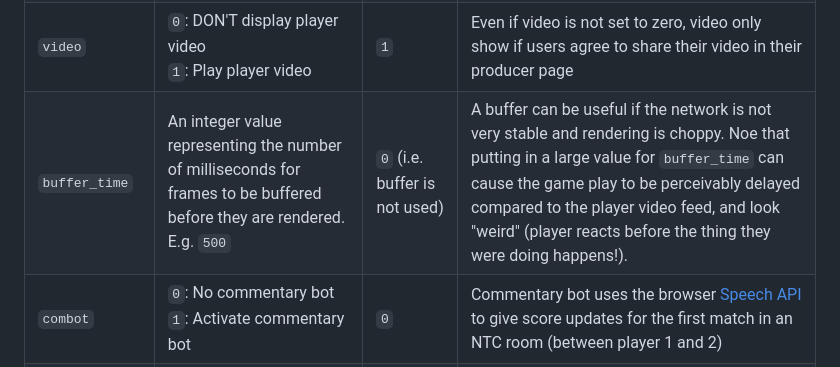
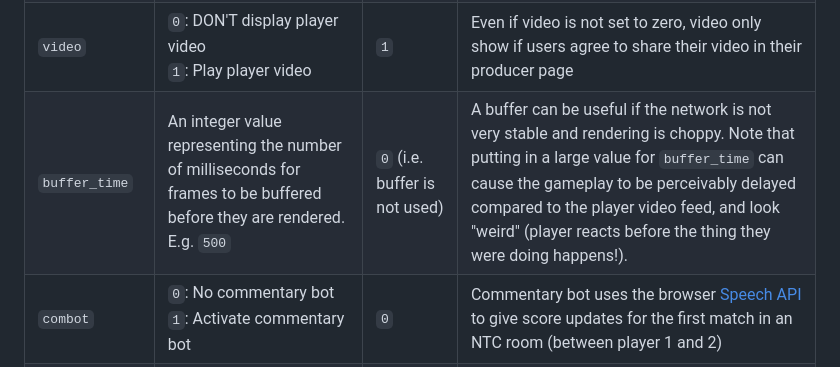
Before and after one commit to timotheeg/nestrischamps, a Markdown page: docs/query_string_args.md, the part around the change. Rendered like a GitHub page.

Commit message:
fix(docs): minor fixes in query string page

```diff
--- a/docs/query_string_args.md
+++ b/docs/query_string_args.md
@@ -31,7 +31,7 @@ Caveat: global args apply to **MOST** layouts, but some layouts
 | `tetris_flash` | `0`: NO Flash<br>`1`: Classic flash<br>`2`: Fade Flash<br>`3`: Swipe Flash<br>`4`: Explode Flash | `2` | Classic Flash may cause discomfort for viewers with light sensitivity |
 | `avatar` | `0`: NO avatar underneath the playfield<br>`1`: Show avatars underneath the playfield | `1` | Avatar images are taken from Twitch<br>Avatar images can be overridden to custom images in the admin page |
 | `video` | `0`: DON'T display player video<br>`1`: Play player video | `1` | Even if video is not set to zero, video only show if users agree to share their video in their producer page |
-| `buffer_time` | An integer value representing the number of milliseconds for frames to be buffered before they are rendered. E.g. `500` | `0` (i.e. buffer is not used) | A buffer can be useful if the network is not very stable and rendering is choppy. Noe that putting in a large value for `buffer_time` can cause the game play to be perceivably delayed compared to the player video feed, and look "weird" (player reacts before the thing they were doing happens!). |
+| `buffer_time` | An integer value representing the number of milliseconds for frames to be buffered before they are rendered. E.g. `500` | `0` (i.e. buffer is not used) | A buffer can be useful if the network is not very stable and rendering is choppy. Note that putting in a large value for `buffer_time` can cause the gameplay to be perceivably delayed compared to the player video feed, and look "weird" (player reacts before the thing they were doing happens!). |
 | `combot` | `0`: No commentary bot<br>`1`: Activate commentary bot | `0` | Commentary bot uses the browser [Speech API](https://developer.mozilla.org/en-US/docs/Web/API/Web_Speech_API) to give score updates for the first match in an NTC room (between player 1 and 2)|
 | `lang` | `en`: Commentary bot in English<br>`fr`: Commentary bot in French | `en` | This argument controls the `combot` (see above)|
 
```
